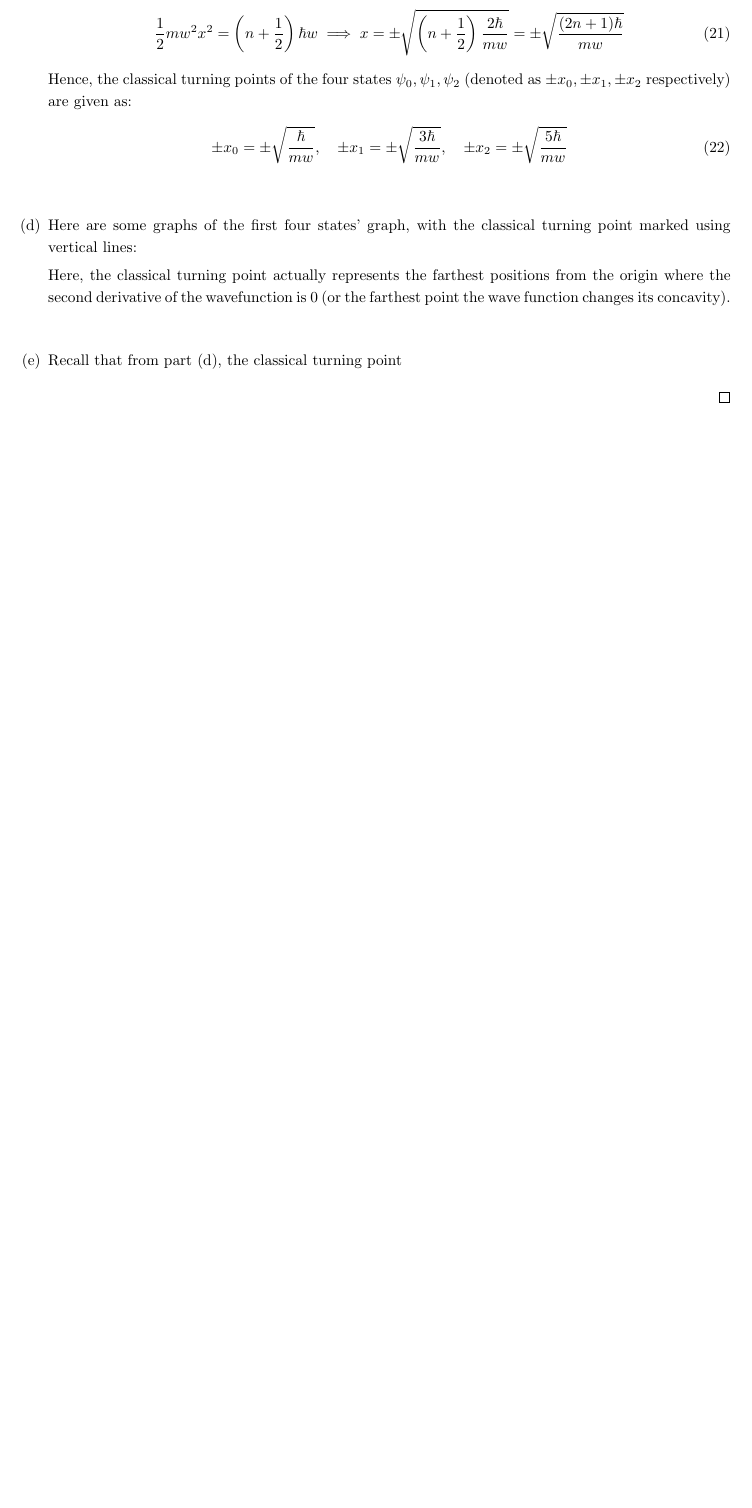
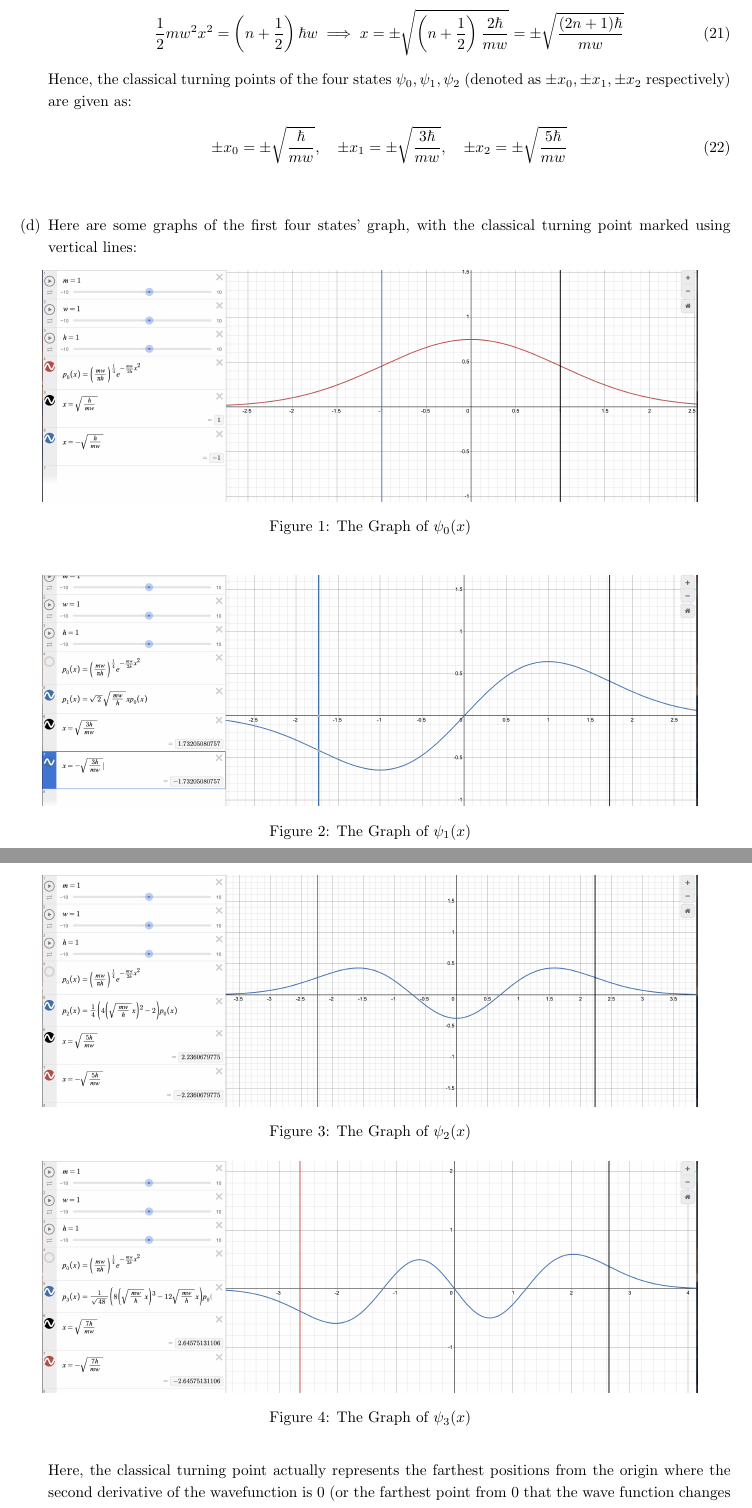
Before and after one commit to BryanWriggler/Fall-2025, a LaTeX document (Phys 115A/HW 3/Phys_115A_HW3.tex): part of page 4 of 11 before the commit and two parts of pages 4 and 5 of 12 after it, the two joined at a grey line, cut so that both start at the same text, the shorter picture padded with empty space. Compiled offline with pdfLaTeX.

Commit message:
changes to phys 115a hw3

```diff
--- a/Phys 115A/HW 3/Phys_115A_HW3.tex
+++ b/Phys 115A/HW 3/Phys_115A_HW3.tex
@@ -156,9 +156,28 @@ any other tool you wish to numerically evaluate the relevant integral.
         \hfill
 
         \item[(d)] Here are some graphs of the first four states' graph, with the classical turning point marked using vertical lines:
+        \begin{figure}[h!]
+            \centering
+            \includegraphics[width=150mm]{p_0.png}
+            \caption{The Graph of $\psi_0(x)$}
+        \end{figure}
+        \begin{figure}[h!]
+            \centering
+            \includegraphics[width=150mm]{p_1.png}
+            \caption{The Graph of $\psi_1(x)$}
+        \end{figure}
+        \begin{figure}[h!]
+            \centering
+            \includegraphics[width=150mm]{p_2.png}
+            \caption{The Graph of $\psi_2(x)$}
+        \end{figure}
+        \begin{figure}[h!]
+            \centering
+            \includegraphics[width=150mm]{p_3.png}
+            \caption{The Graph of $\psi_3(x)$}
+        \end{figure}
 
-        Here, the classical turning point actually represents the farthest positions from the origin where the second derivative of the wavefunction is $0$ (or the farthest point the wave function changes its concavity).
+        Here, the classical turning point actually represents the farthest positions from the origin where the second derivative of the wavefunction is $0$ (or the farthest point from $0$ that the wave function changes its concavity, if viewing as a real function).
 
         \hfil
 
-        \item[(e)] Recall that from part (d), the classical turning point
```
Also changed, not shown: Phys 115A/HW 3/Phys_115A_HW3.pdf, Phys 115A/HW 3/Phys_115A_HW3.tex (6 more changed lines), 3 other files.
